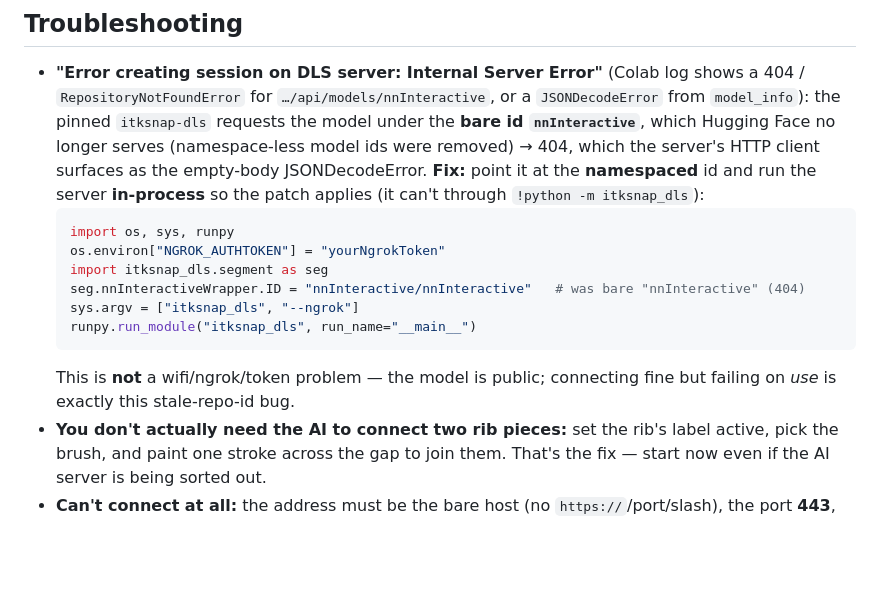
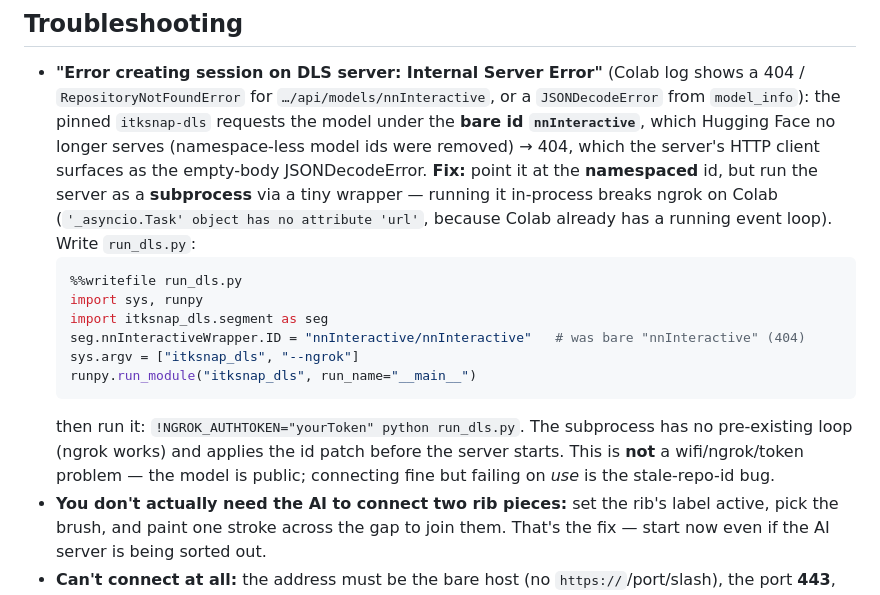
Before and after one commit to Gregory-Schwing-MD-PhD/CTSpinoPelvic1K, a Markdown page: REVIEWERS_AI_EDITING.md, the part around the change. Drawn GitHub-style; blank space fills up the shorter version.

Commit message:
REVIEWERS_AI_EDITING: run the patched DLS server as a subprocess wrapper (in-process breaks ngrok)
Running the id-patched server in-process on Colab fails with '_asyncio.Task' has no attribute
'url' (Colab already has a running event loop, so ngrok returns a Task). Fix: write run_dls.py
that patches nnInteractiveWrapper.ID then runpy's the module, and run it as a subprocess
(!python run_dls.py) — fresh interpreter so ngrok works, patch applied before the server starts.

Co-Authored-By: Claude Opus 4.8 <noreply@anthropic.com>

````diff
--- a/REVIEWERS_AI_EDITING.md
+++ b/REVIEWERS_AI_EDITING.md
@@ -95,18 +95,21 @@ nnInteractive turns into a 3D segmentation.
   `model_info`): the pinned `itksnap-dls` requests the model under the **bare id `nnInteractive`**,
   which Hugging Face no longer serves (namespace-less model ids were removed) → 404, which the
   server's HTTP client surfaces as the empty-body JSONDecodeError. **Fix:** point it at the
-  **namespaced** id and run the server **in-process** so the patch applies (it can't through
-  `!python -m itksnap_dls`):
+  **namespaced** id, but run the server as a **subprocess** via a tiny wrapper — running it
+  in-process breaks ngrok on Colab (`'_asyncio.Task' object has no attribute 'url'`, because Colab
+  already has a running event loop). Write `run_dls.py`:
   ```python
-  import os, sys, runpy
-  os.environ["NGROK_AUTHTOKEN"] = "yourNgrokToken"
+  %%writefile run_dls.py
+  import sys, runpy
   import itksnap_dls.segment as seg
   seg.nnInteractiveWrapper.ID = "nnInteractive/nnInteractive"   # was bare "nnInteractive" (404)
   sys.argv = ["itksnap_dls", "--ngrok"]
   runpy.run_module("itksnap_dls", run_name="__main__")
   ```
-  This is **not** a wifi/ngrok/token problem — the model is public; connecting fine but failing on
-  *use* is exactly this stale-repo-id bug.
+  then run it: `!NGROK_AUTHTOKEN="yourToken" python run_dls.py`. The subprocess has no pre-existing
+  loop (ngrok works) and applies the id patch before the server starts. This is **not** a
+  wifi/ngrok/token problem — the model is public; connecting fine but failing on *use* is the
+  stale-repo-id bug.
 - **You don't actually need the AI to connect two rib pieces:** set the rib's label active, pick
   the brush, and paint one stroke across the gap to join them. That's the fix — start now even if
   the AI server is being sorted out.
````
